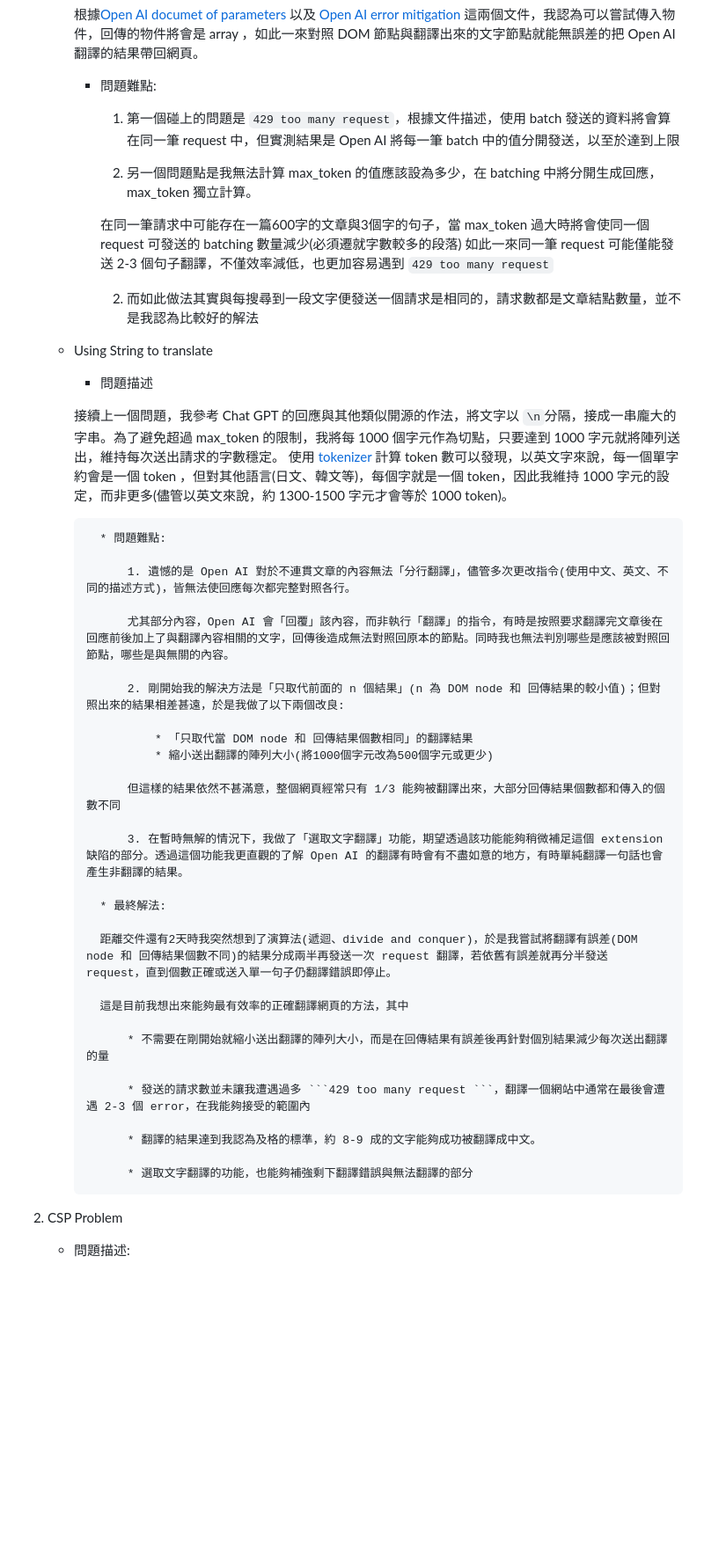
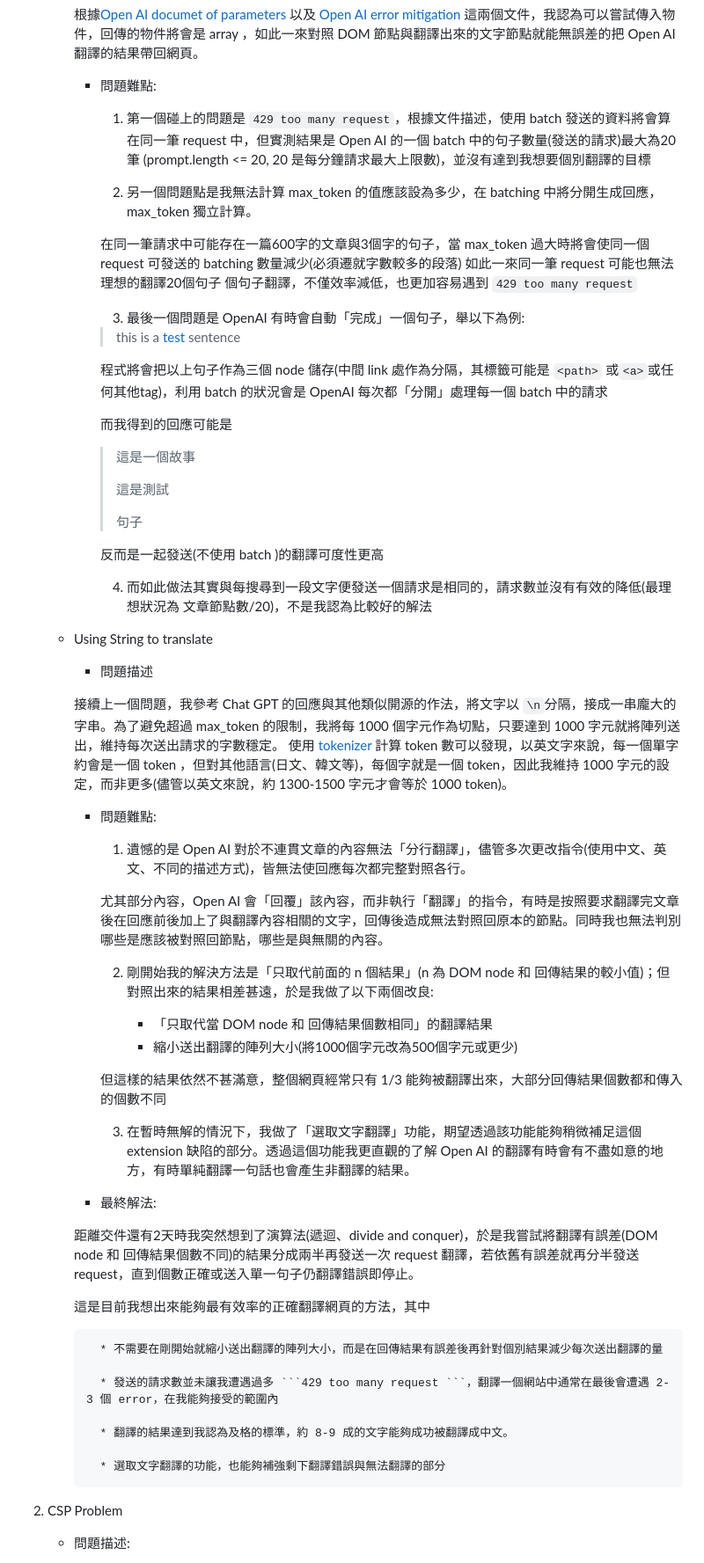
Before and after one commit to skyling0299/2023CyCraft_intern, a Markdown page: readme.md, the part around one of its changes. Shown at 88% size. Rendered like a GitHub page; blank space fills up the shorter version.

Commit message:
[DOC] modify readme

````diff
--- a/readme.md
+++ b/readme.md
@@ -148,14 +148,30 @@
 
         * 問題難點:
 
-            1. 第一個碰上的問題是 ```429 too many request```，根據文件描述，使用 batch             發送的資料將會算在同一筆 request 中，但實測結果是 Open AI 將每一筆 batch               中的值分開發送，以至於達到上限
+            1. 第一個碰上的問題是 ```429 too many request```，根據文件描述，使用 batch             發送的資料將會算在同一筆 request 中，但實測結果是 Open AI 的一個 batch 中的句子數量(發送的請求)最大為20筆 (prompt.length <= 20, 20 是每分鐘請求最大上限數)，並沒有達到我想要個別翻譯的目標
 
             2. 另一個問題點是我無法計算 max_token 的值應該設為多少，在 batching 中將分開生成回應， max_token 獨立計算。
 
             在同一筆請求中可能存在一篇600字的文章與3個字的句子，當 max_token 過大時將會使同一個 request 可發送的 batching 數量減少(必須遷就字數較多的段落)
-            如此一來同一筆 request 可能僅能發送 2-3 個句子翻譯，不僅效率減低，也更加容易遇到 ```429 too many request```
+            如此一來同一筆 request 可能也無法理想的翻譯20個句子 個句子翻譯，不僅效率減低，也更加容易遇到 ```429 too many request```
 
-            2. 而如此做法其實與每搜尋到一段文字便發送一個請求是相同的，請求數都是文章結點數量，並不是我認為比較好的解法
+            3. 最後一個問題是 OpenAI 有時會自動「完成」一個句子，舉以下為例:
+
+            > this is a [test]("") sentence
+
+            程式將會把以上句子作為三個 node 儲存(中間 link 處作為分隔，其標籤可能是 ```<path>``` 或``` <a> ```或任何其他tag)，利用 batch 的狀況會是 OpenAI 每次都「分開」處理每一個 batch 中的請求
+
+            而我得到的回應可能是
+
+            > 這是一個故事
+            >
+            > 這是測試
+            >
+            > 句子
+
+            反而是一起發送(不使用 batch )的翻譯可度性更高
+
+            4. 而如此做法其實與每搜尋到一段文字便發送一個請求是相同的，請求數並沒有有效的降低(最理想狀況為 文章節點數/20)，不是我認為比較好的解法
 
     * Using String to translate
 
@@ -164,34 +180,34 @@
         接續上一個問題，我參考 Chat GPT 的回應與其他類似開源的作法，將文字以 ```\n```分隔，接成一串龐大的字串。為了避免超過 max_token 的限制，我將每 1000 個字元作為切點，只要達到 1000 字元就將陣列送出，維持每次送出請求的字數穩定。
         使用 [tokenizer]("https://platform.openai.com/tokenizer") 計算 token 數可以發現，以英文字來說，每一個單字約會是一個 token ，但對其他語言(日文、韓文等)，每個字就是一個 token，因此我維持 1000 字元的設定，而非更多(儘管以英文來說，約 1300-1500 字元才會等於 1000 token)。
 
-            * 問題難點:
+        * 問題難點:
 
-                1. 遺憾的是 Open AI 對於不連貫文章的內容無法「分行翻譯」，儘管多次更改指令(使用中文、英文、不同的描述方式)，皆無法使回應每次都完整對照各行。
+            1. 遺憾的是 Open AI 對於不連貫文章的內容無法「分行翻譯」，儘管多次更改指令(使用中文、英文、不同的描述方式)，皆無法使回應每次都完整對照各行。
 
-                尤其部分內容，Open AI 會「回覆」該內容，而非執行「翻譯」的指令，有時是按照要求翻譯完文章後在回應前後加上了與翻譯內容相關的文字，回傳後造成無法對照回原本的節點。同時我也無法判別哪些是應該被對照回節點，哪些是與無關的內容。
+            尤其部分內容，Open AI 會「回覆」該內容，而非執行「翻譯」的指令，有時是按照要求翻譯完文章後在回應前後加上了與翻譯內容相關的文字，回傳後造成無法對照回原本的節點。同時我也無法判別哪些是應該被對照回節點，哪些是與無關的內容。
 
-                2. 剛開始我的解決方法是「只取代前面的 n 個結果」(n 為 DOM node 和 回傳結果的較小值)；但對照出來的結果相差甚遠，於是我做了以下兩個改良:
+            2. 剛開始我的解決方法是「只取代前面的 n 個結果」(n 為 DOM node 和 回傳結果的較小值)；但對照出來的結果相差甚遠，於是我做了以下兩個改良:
 
-                    * 「只取代當 DOM node 和 回傳結果個數相同」的翻譯結果
-                    * 縮小送出翻譯的陣列大小(將1000個字元改為500個字元或更少)
+                * 「只取代當 DOM node 和 回傳結果個數相同」的翻譯結果
+                * 縮小送出翻譯的陣列大小(將1000個字元改為500個字元或更少)
 
-                但這樣的結果依然不甚滿意，整個網頁經常只有 1/3 能夠被翻譯出來，大部分回傳結果個數都和傳入的個數不同
+            但這樣的結果依然不甚滿意，整個網頁經常只有 1/3 能夠被翻譯出來，大部分回傳結果個數都和傳入的個數不同
 
-                3. 在暫時無解的情況下，我做了「選取文字翻譯」功能，期望透過該功能能夠稍微補足這個 extension 缺陷的部分。透過這個功能我更直觀的了解 Open AI 的翻譯有時會有不盡如意的地方，有時單純翻譯一句話也會產生非翻譯的結果。
+            3. 在暫時無解的情況下，我做了「選取文字翻譯」功能，期望透過該功能能夠稍微補足這個 extension 缺陷的部分。透過這個功能我更直觀的了解 Open AI 的翻譯有時會有不盡如意的地方，有時單純翻譯一句話也會產生非翻譯的結果。
 
-            * 最終解法:
+        * 最終解法:
 
-            距離交件還有2天時我突然想到了演算法(遞迴、divide and conquer)，於是我嘗試將翻譯有誤差(DOM node 和 回傳結果個數不同)的結果分成兩半再發送一次 request 翻譯，若依舊有誤差就再分半發送 request，直到個數正確或送入單一句子仍翻譯錯誤即停止。
+        距離交件還有2天時我突然想到了演算法(遞迴、divide and conquer)，於是我嘗試將翻譯有誤差(DOM node 和 回傳結果個數不同)的結果分成兩半再發送一次 request 翻譯，若依舊有誤差就再分半發送 request，直到個數正確或送入單一句子仍翻譯錯誤即停止。
 
-            這是目前我想出來能夠最有效率的正確翻譯網頁的方法，其中
+        這是目前我想出來能夠最有效率的正確翻譯網頁的方法，其中
 
-                * 不需要在剛開始就縮小送出翻譯的陣列大小，而是在回傳結果有誤差後再針對個別結果減少每次送出翻譯的量
+            * 不需要在剛開始就縮小送出翻譯的陣列大小，而是在回傳結果有誤差後再針對個別結果減少每次送出翻譯的量
 
-                * 發送的請求數並未讓我遭遇過多 ```429 too many request ```，翻譯一個網站中通常在最後會遭遇 2-3 個 error，在我能夠接受的範圍內
+            * 發送的請求數並未讓我遭遇過多 ```429 too many request ```，翻譯一個網站中通常在最後會遭遇 2-3 個 error，在我能夠接受的範圍內
 
-                * 翻譯的結果達到我認為及格的標準，約 8-9 成的文字能夠成功被翻譯成中文。
+            * 翻譯的結果達到我認為及格的標準，約 8-9 成的文字能夠成功被翻譯成中文。
 
-                * 選取文字翻譯的功能，也能夠補強剩下翻譯錯誤與無法翻譯的部分
+            * 選取文字翻譯的功能，也能夠補強剩下翻譯錯誤與無法翻譯的部分
 
 2.  CSP Problem
 
````
Also changed, not shown: other parts of readme.md (+66 -0 lines).
